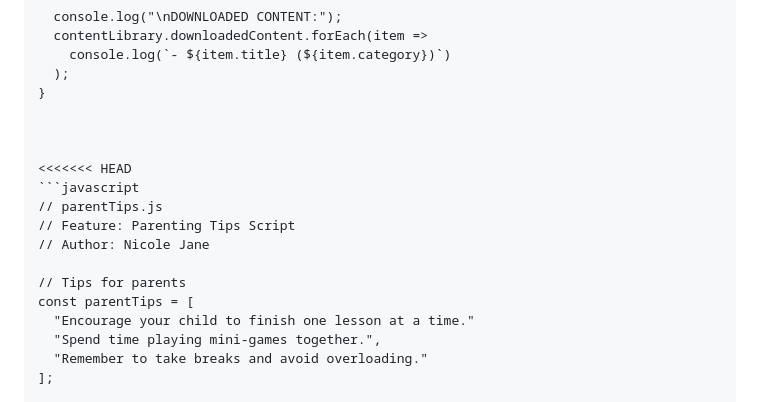
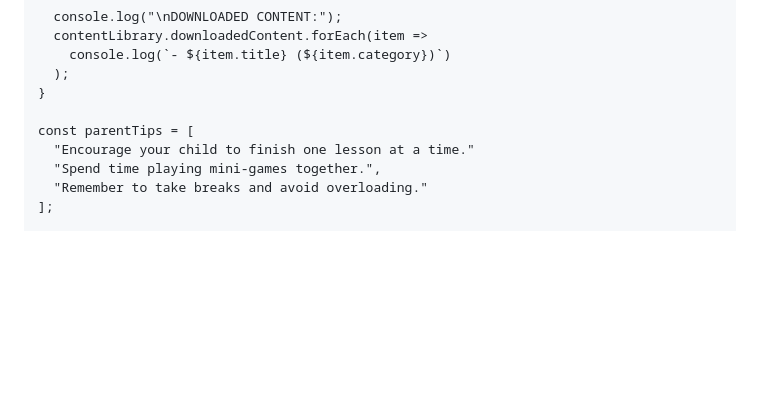
Before and after one commit to balucsb/SE-ProjectEduBridge, a Markdown page: groupfile.md, the part around the change. Rendered like a GitHub page; blank space fills up the shorter version.

Commit message:
Updated parentTips section

````diff
--- a/groupfile.md
+++ b/groupfile.md
@@ -83,15 +83,6 @@ function showAvailableContent() {
   );
 }
 
-
-
-<<<<<<< HEAD
-```javascript
-// parentTips.js
-// Feature: Parenting Tips Script
-// Author: Nicole Jane
-
-// Tips for parents
 const parentTips = [
   "Encourage your child to finish one lesson at a time."
   "Spend time playing mini-games together.",
````
